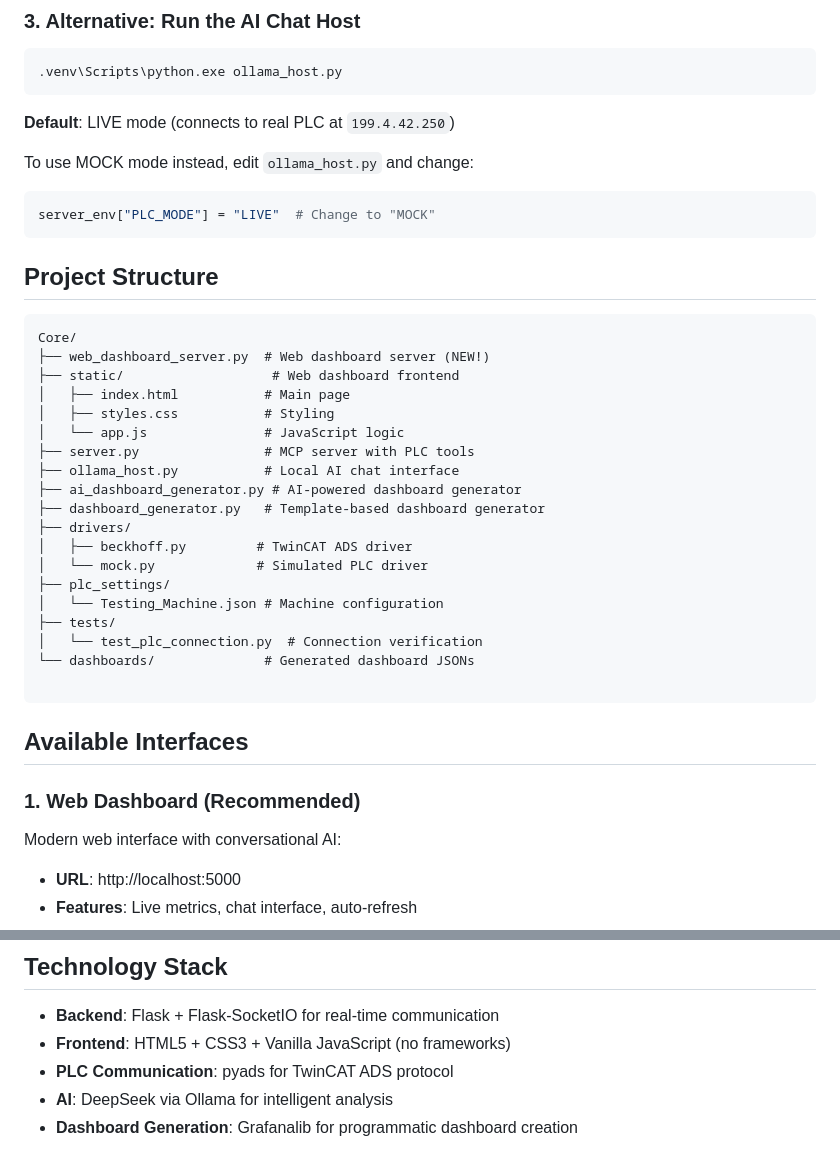
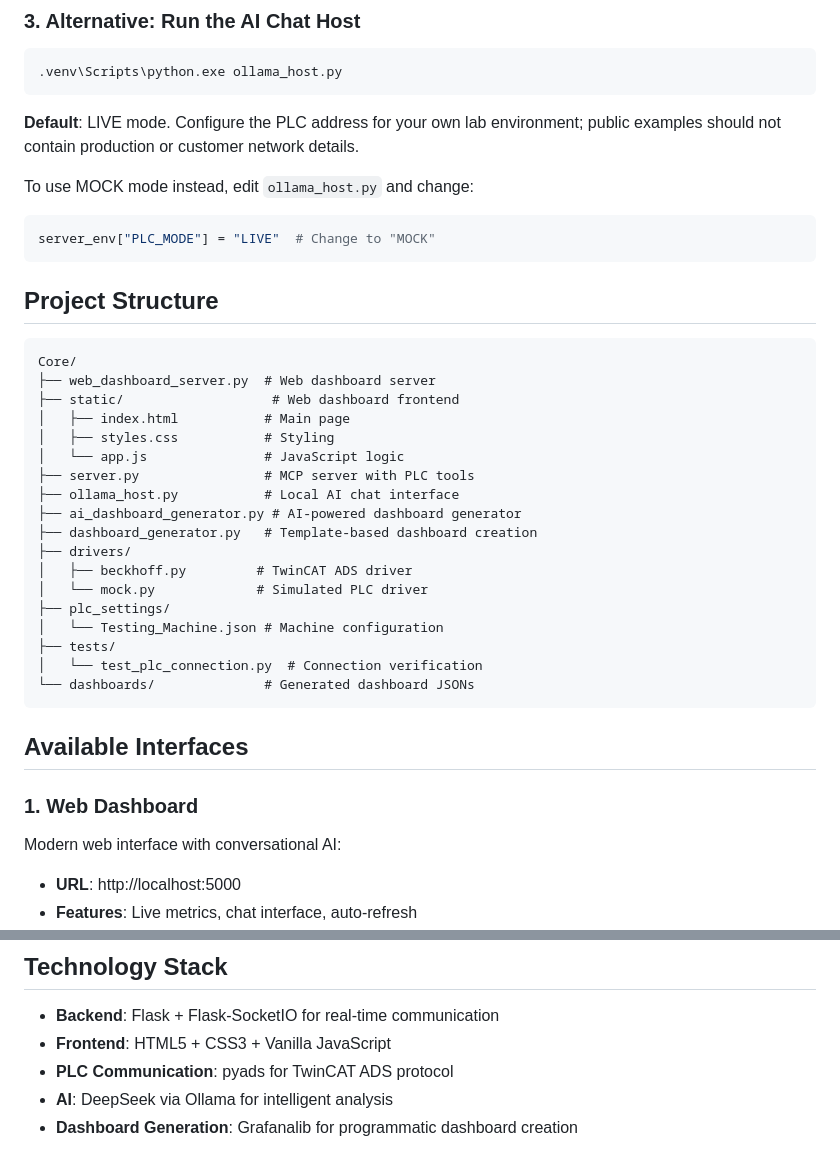
Before and after one commit to hugo-palafox/PLC_MCP, a Markdown page: README.md, 2 parts joined by grey strips. GitHub-like rendering.

Commit message:
Sanitize live PLC address in README

````diff
--- a/README.md
+++ b/README.md
@@ -35,7 +35,7 @@ Then open http://localhost:5000 in your browser.
 .venv\Scripts\python.exe ollama_host.py
 ```
 
-**Default**: LIVE mode (connects to real PLC at `199.4.42.250`)
+**Default**: LIVE mode. Configure the PLC address for your own lab environment; public examples should not contain production or customer network details.
 
 To use MOCK mode instead, edit `ollama_host.py` and change:
 ```python
@@ -46,7 +46,7 @@ server_env["PLC_MODE"] = "LIVE"  # Change to "MOCK"
 
 ```
 Core/
-├── web_dashboard_server.py  # Web dashboard server (NEW!)
+├── web_dashboard_server.py  # Web dashboard server
 ├── static/                   # Web dashboard frontend
 │   ├── index.html           # Main page
 │   ├── styles.css           # Styling
@@ -54,7 +54,7 @@ Core/
 ├── server.py                # MCP server with PLC tools
 ├── ollama_host.py           # Local AI chat interface
 ├── ai_dashboard_generator.py # AI-powered dashboard generator
-├── dashboard_generator.py   # Template-based dashboard generator
+├── dashboard_generator.py   # Template-based dashboard creation
 ├── drivers/
 │   ├── beckhoff.py         # TwinCAT ADS driver
 │   └── mock.py             # Simulated PLC driver
@@ -63,12 +63,11 @@ Core/
 ├── tests/
 │   └── test_plc_connection.py  # Connection verification
 └── dashboards/              # Generated dashboard JSONs
-
 ```
 
 ## Available Interfaces
 
-### 1. Web Dashboard (Recommended)
+### 1. Web Dashboard
 Modern web interface with conversational AI:
 - **URL**: http://localhost:5000
 - **Features**: Live metrics, chat interface, auto-refresh
@@ -128,7 +127,7 @@ Edit `plc_settings/Testing_Machine.json` to configure:
 ## Technology Stack
 
 - **Backend**: Flask + Flask-SocketIO for real-time communication
-- **Frontend**: HTML5 + CSS3 + Vanilla JavaScript (no frameworks)
+- **Frontend**: HTML5 + CSS3 + Vanilla JavaScript
 - **PLC Communication**: pyads for TwinCAT ADS protocol
 - **AI**: DeepSeek via Ollama for intelligent analysis
 - **Dashboard Generation**: Grafanalib for programmatic dashboard creation
````
